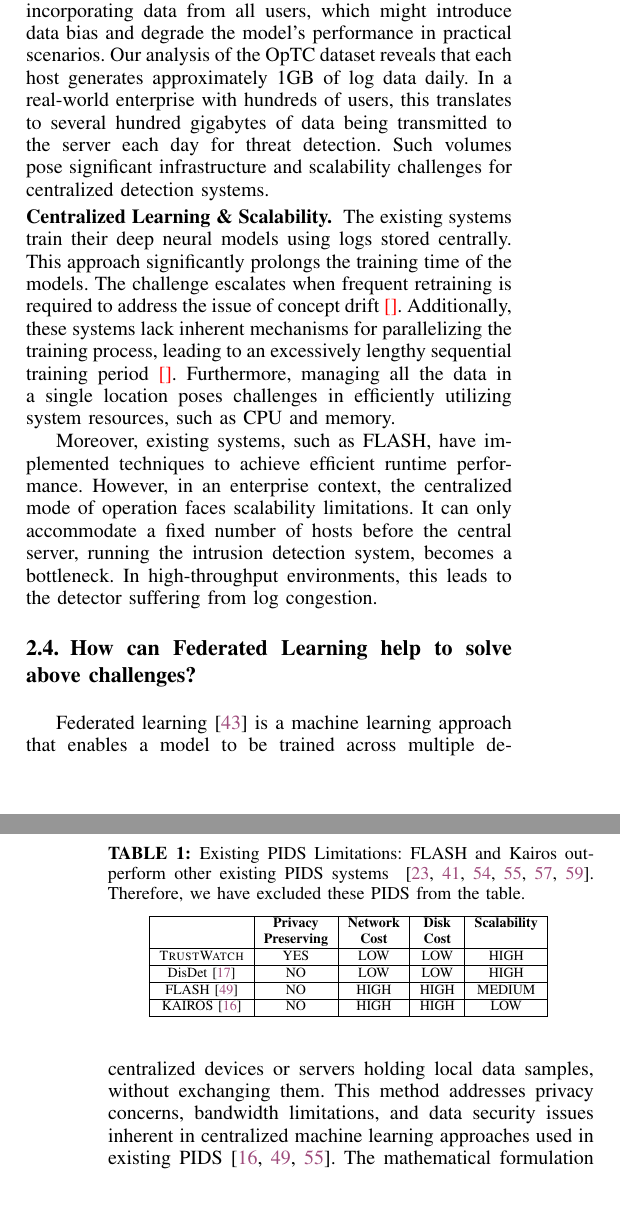
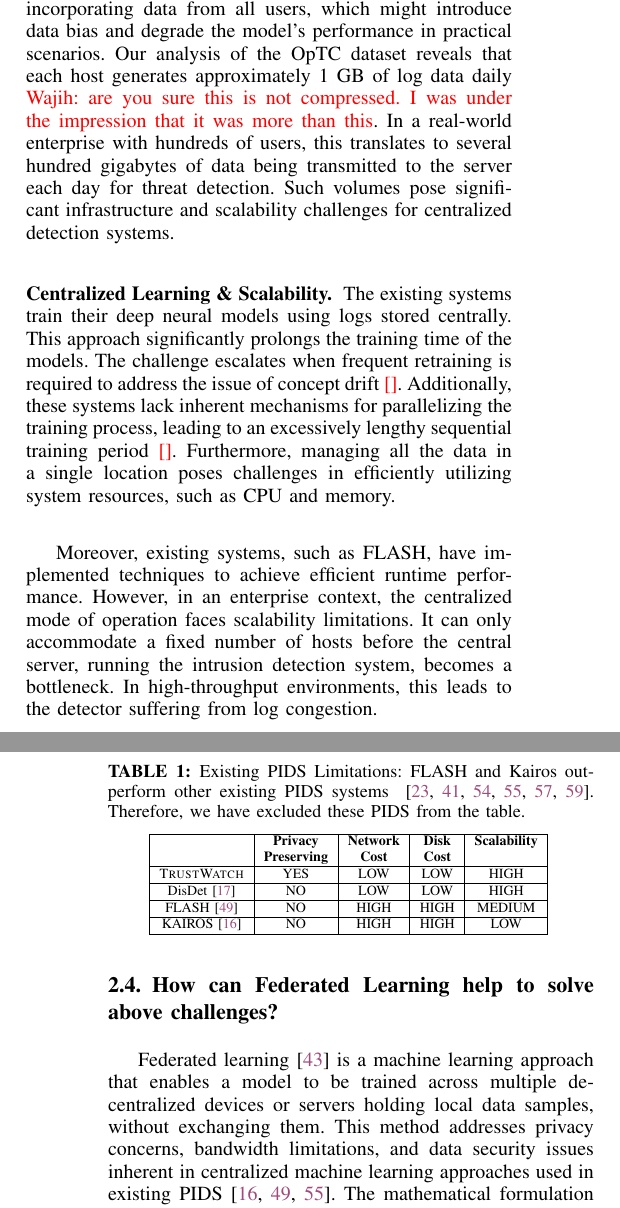
Before and after one commit to DART-Laboratory/gestalt, a LaTeX paper (paper/main.tex, which reads paper/background.tex): two parts of the columns of pages 3 and 4 of 15, joined at a grey line, cut so that both start at the same text. Compiled offline with pdfLaTeX; a missing font is replaced by an installed copy or a similar font; a LaTeX package or settings file that is missing is left out.

Commit message:
adding comment

```diff
--- a/paper/background.tex
+++ b/paper/background.tex
@@ -39,7 +39,7 @@ In this section, we examine existing host PIDS and underscore their design flaws
 
 The centralized approach introduces a significant risk to user privacy. When a central entity analyzes these logs, it gains insights into the users' system activities. This can range from identifying the applications they use, to the websites they browse, and even potentially inferring their location from network IPs. These privacy concerns have been underscored in a report by Datadog~\cite{datadog}, a prominent provider of system monitoring services. Thus, while existing PIDS are effective in identifying system threats, they simultaneously pose a potential compromise to user privacy.
 
-\PP{High Network and Disk Overhead} The current systems function under the premise of a centralized infrastructure designed for aggregating user logs to train models. In this setup, user machines periodically transmit their logs to a central server, which then consolidates them in a centralized database. However, the volume of these log data can reach gigabytes, resulting in significant network expenses for both users and the organization. Additionally, it demands substantial disk storage to accommodate all the centralized logs. Such extensive network costs disproportionately affect users with limited bandwidth, as they may be unable to contribute their data for model training. This exclusion hampers the model's ability to learn a comprehensive representation of benign behavior, potentially leading to a higher rate of false alarms for those not participating. Moreover, the necessity for extensive disk storage can restrict organizations from incorporating data from all users, which might introduce data bias and degrade the model's performance in practical scenarios. Our analysis of the \optc dataset reveals that each host generates approximately 1GB of log data daily. In a real-world enterprise with hundreds of users, this translates to several hundred gigabytes of data being transmitted to the server each day for threat detection. Such volumes pose significant infrastructure and scalability challenges for centralized detection systems.
+\PP{High Network and Disk Overhead} The current systems function under the premise of a centralized infrastructure designed for aggregating user logs to train models. In this setup, user machines periodically transmit their logs to a central server, which then consolidates them in a centralized database. However, the volume of these log data can reach gigabytes, resulting in significant network expenses for both users and the organization. Additionally, it demands substantial disk storage to accommodate all the centralized logs. Such extensive network costs disproportionately affect users with limited bandwidth, as they may be unable to contribute their data for model training. This exclusion hampers the model's ability to learn a comprehensive representation of benign behavior, potentially leading to a higher rate of false alarms for those not participating. Moreover, the necessity for extensive disk storage can restrict organizations from incorporating data from all users, which might introduce data bias and degrade the model's performance in practical scenarios. Our analysis of the \optc dataset reveals that each host generates approximately 1 GB of log data daily \wajih{are you sure this is not compressed. I was under the impression that it was more than this}. In a real-world enterprise with hundreds of users, this translates to several hundred gigabytes of data being transmitted to the server each day for threat detection. Such volumes pose significant infrastructure and scalability challenges for centralized detection systems.
 
 \PP{Centralized Learning \& Scalability} The existing systems train their deep neural models using logs stored centrally. This approach significantly prolongs the training time of the models. The challenge escalates when frequent retraining is required to address the issue of concept drift\Fix{~\cite{}}. Additionally, these systems lack inherent mechanisms for parallelizing the training process, leading to an excessively lengthy sequential training period\Fix{~\cite{}}. Furthermore, managing all the data in a single location poses challenges in efficiently utilizing system resources, such as CPU and memory.
 
```
